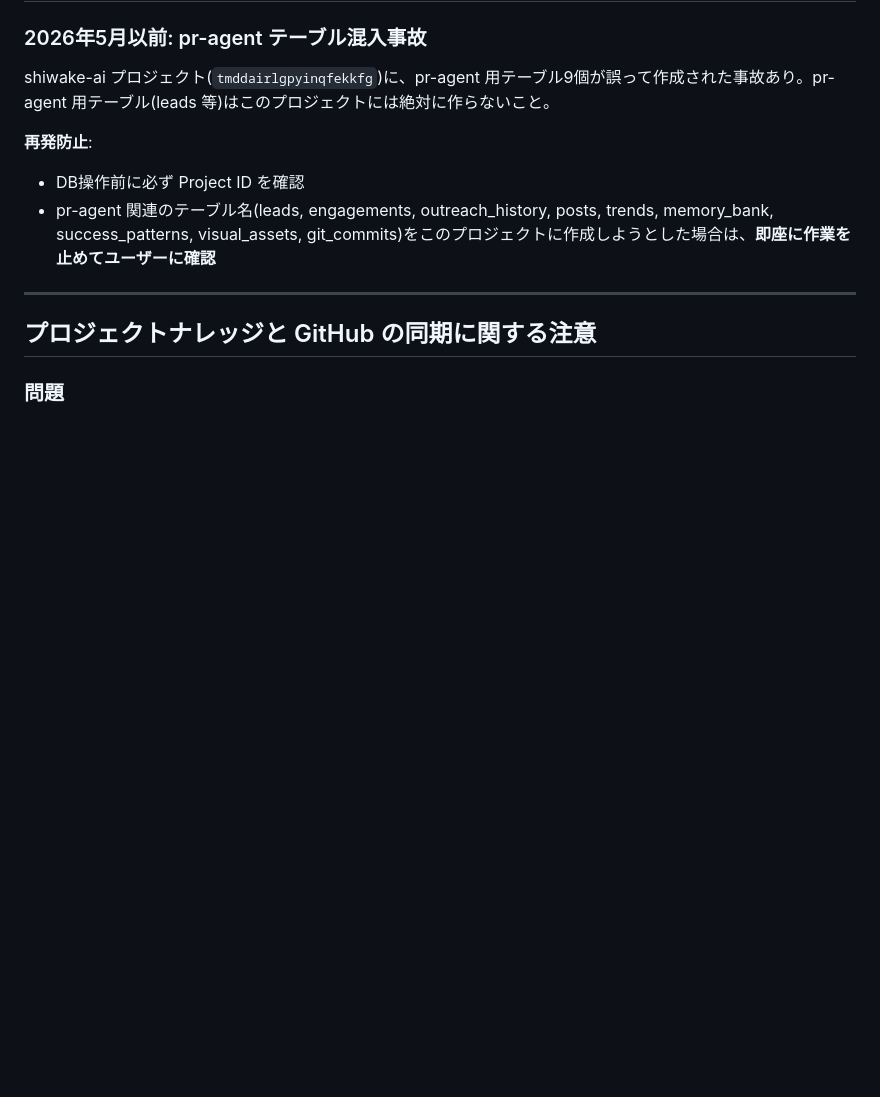
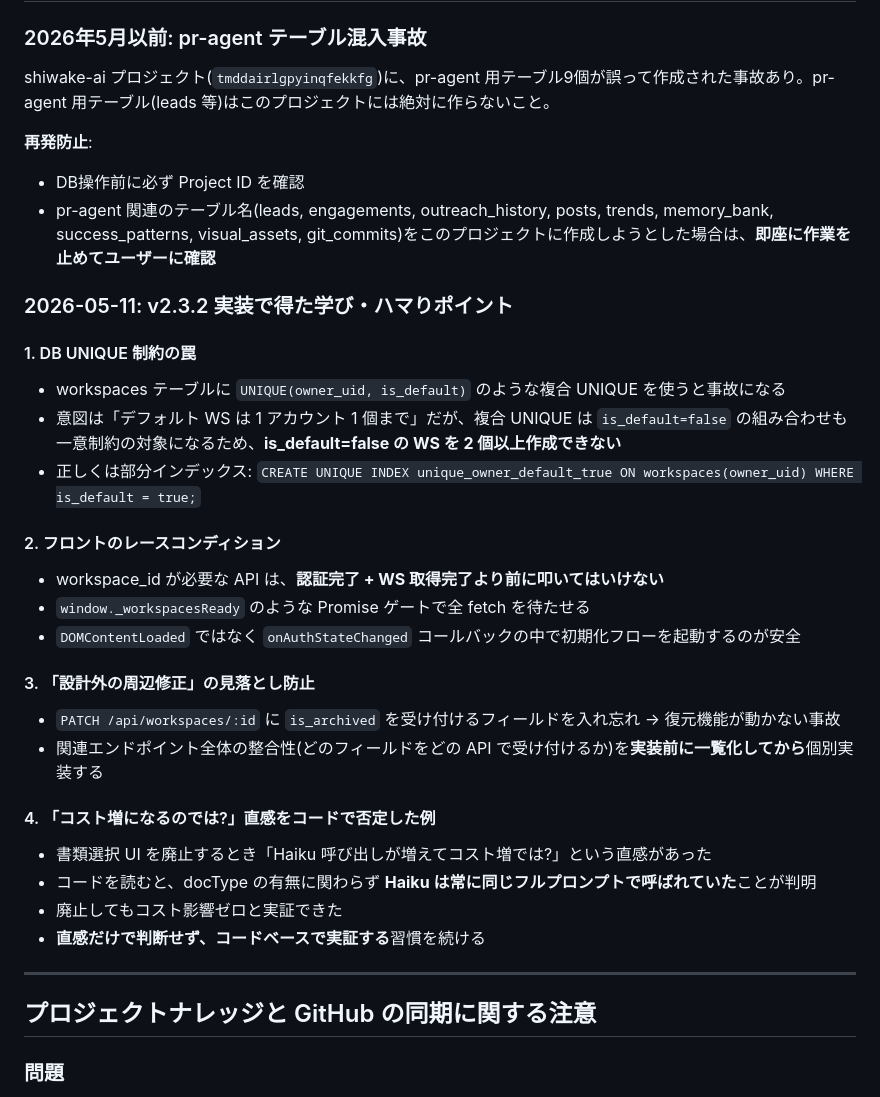
Before and after one commit to nice-gecko/shiwake-ai, a Markdown page: CLAUDE.md, the part around the change. Rendered like a GitHub page; blank space fills up the shorter version.

Commit message:
docs: v2.3.2完了をロードマップに反映、CLAUDE.mdに本日の学びを追記
Co-Authored-By: Claude Sonnet 4.6 <noreply@anthropic.com>

```diff
--- a/CLAUDE.md
+++ b/CLAUDE.md
@@ -296,6 +296,28 @@ shiwake-ai プロジェクト(`tmddairlgpyinqfekkfg`)に、pr-agent 用テーブ
 - DB操作前に必ず Project ID を確認
 - pr-agent 関連のテーブル名(leads, engagements, outreach_history, posts, trends, memory_bank, success_patterns, visual_assets, git_commits)をこのプロジェクトに作成しようとした場合は、**即座に作業を止めてユーザーに確認**
 
+### 2026-05-11: v2.3.2 実装で得た学び・ハマりポイント
+
+#### 1. DB UNIQUE 制約の罠
+- workspaces テーブルに `UNIQUE(owner_uid, is_default)` のような複合 UNIQUE を使うと事故になる
+- 意図は「デフォルト WS は 1 アカウント 1 個まで」だが、複合 UNIQUE は `is_default=false` の組み合わせも一意制約の対象になるため、**is_default=false の WS を 2 個以上作成できない**
+- 正しくは部分インデックス: `CREATE UNIQUE INDEX unique_owner_default_true ON workspaces(owner_uid) WHERE is_default = true;`
+
+#### 2. フロントのレースコンディション
+- workspace_id が必要な API は、**認証完了 + WS 取得完了より前に叩いてはいけない**
+- `window._workspacesReady` のような Promise ゲートで全 fetch を待たせる
+- `DOMContentLoaded` ではなく `onAuthStateChanged` コールバックの中で初期化フローを起動するのが安全
+
+#### 3. 「設計外の周辺修正」の見落とし防止
+- `PATCH /api/workspaces/:id` に `is_archived` を受け付けるフィールドを入れ忘れ → 復元機能が動かない事故
+- 関連エンドポイント全体の整合性(どのフィールドをどの API で受け付けるか)を**実装前に一覧化してから**個別実装する
+
+#### 4. 「コスト増になるのでは?」直感をコードで否定した例
+- 書類選択 UI を廃止するとき「Haiku 呼び出しが増えてコスト増では?」という直感があった
+- コードを読むと、docType の有無に関わらず **Haiku は常に同じフルプロンプトで呼ばれていた**ことが判明
+- 廃止してもコスト影響ゼロと実証できた
+- **直感だけで判断せず、コードベースで実証する**習慣を続ける
+
 ---
 
 ## プロジェクトナレッジと GitHub の同期に関する注意
```
Also changed, not shown: docs/shiwake-ai_統合実装ロードマップ_v3_1.md (+7 -6 lines).
